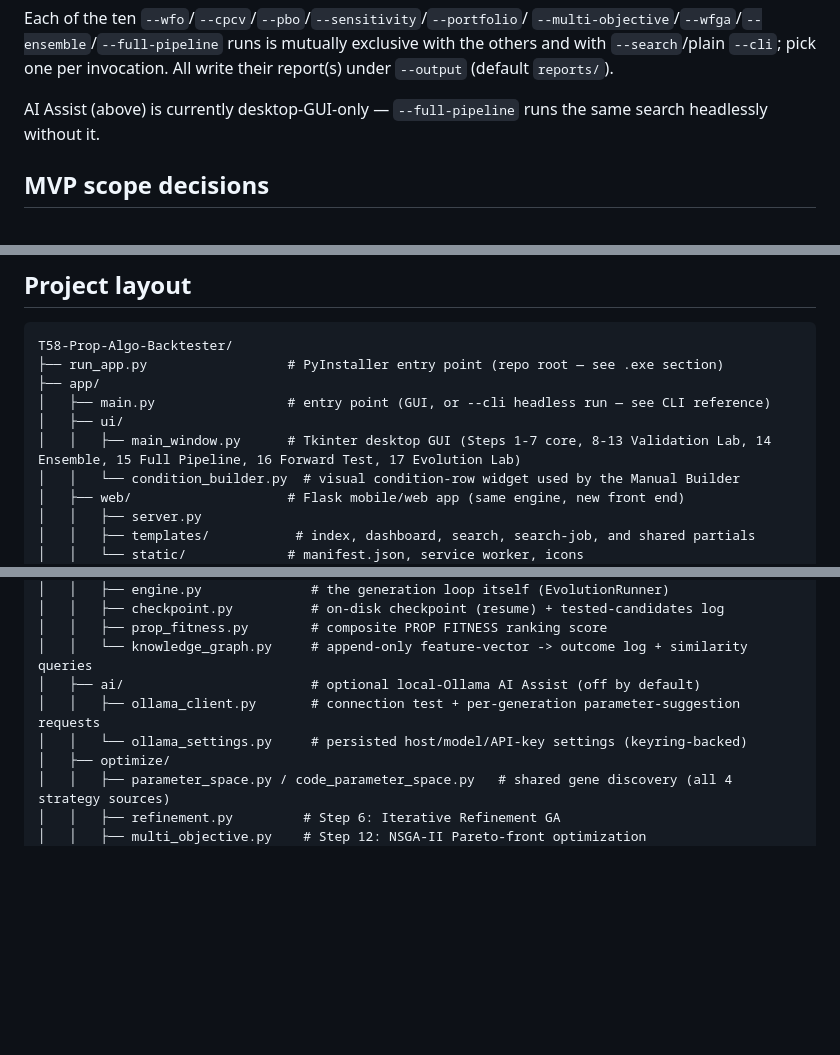
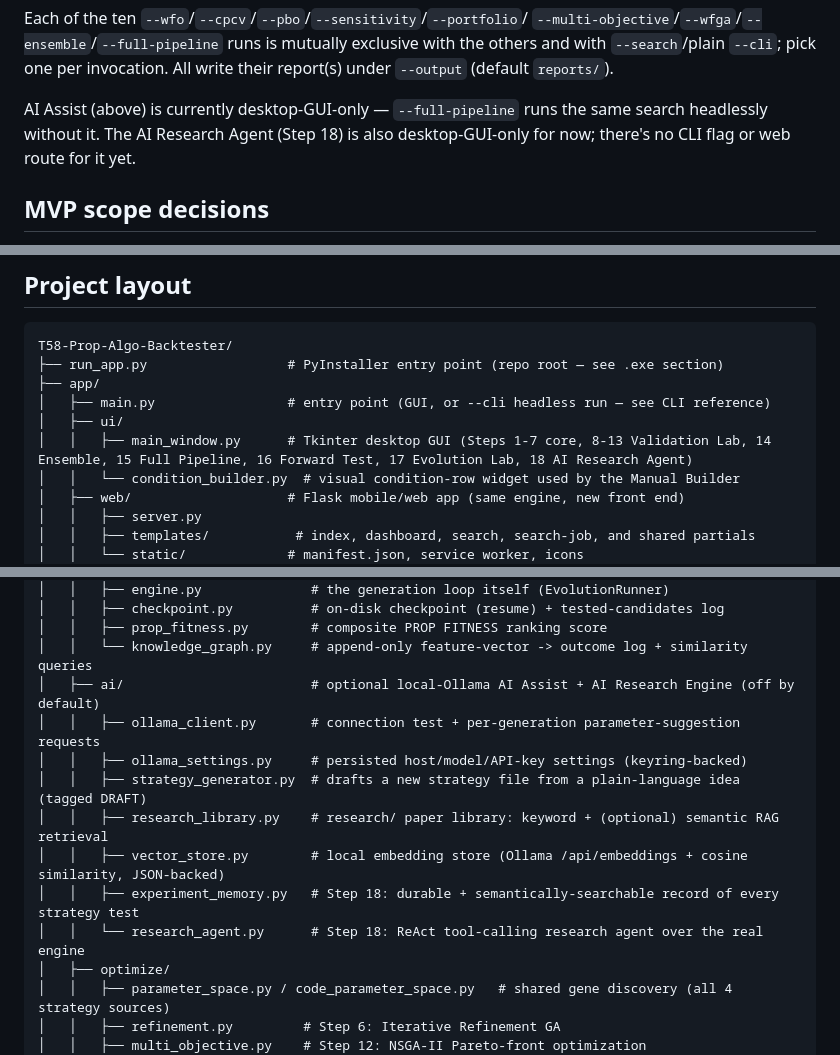
Before and after one commit to okmantz/T58-PROP-ALGO-BACKTESTER, a Markdown page: README.md, 3 parts joined by grey strips. Drawn GitHub-style; blank space fills up the shorter version.

```diff
--- a/README.md
+++ b/README.md
@@ -780,7 +864,8 @@ exclusive with the others and with `--search`/plain `--cli`; pick one per
 invocation. All write their report(s) under `--output` (default `reports/`).
 
 AI Assist (above) is currently desktop-GUI-only — `--full-pipeline` runs
-the same search headlessly without it.
+the same search headlessly without it. The AI Research Agent (Step 18) is
+also desktop-GUI-only for now; there's no CLI flag or web route for it yet.
 
 ## MVP scope decisions
 
@@ -835,7 +920,7 @@ T58-Prop-Algo-Backtester/
 ├── app/
 │   ├── main.py                 # entry point (GUI, or --cli headless run — see CLI reference)
 │   ├── ui/
-│   │   ├── main_window.py      # Tkinter desktop GUI (Steps 1-7 core, 8-13 Validation Lab, 14 Ensemble, 15 Full Pipeline, 16 Forward Test, 17 Evolution Lab)
+│   │   ├── main_window.py      # Tkinter desktop GUI (Steps 1-7 core, 8-13 Validation Lab, 14 Ensemble, 15 Full Pipeline, 16 Forward Test, 17 Evolution Lab, 18 AI Research Agent)
 │   │   └── condition_builder.py  # visual condition-row widget used by the Manual Builder
 │   ├── web/                    # Flask mobile/web app (same engine, new front end)
 │   │   ├── server.py
@@ -865,9 +950,14 @@ T58-Prop-Algo-Backtester/
 │   │   ├── checkpoint.py          # on-disk checkpoint (resume) + tested-candidates log
 │   │   ├── prop_fitness.py        # composite PROP FITNESS ranking score
 │   │   └── knowledge_graph.py     # append-only feature-vector -> outcome log + similarity queries
-│   ├── ai/                        # optional local-Ollama AI Assist (off by default)
+│   ├── ai/                        # optional local-Ollama AI Assist + AI Research Engine (off by default)
 │   │   ├── ollama_client.py       # connection test + per-generation parameter-suggestion requests
-│   │   └── ollama_settings.py     # persisted host/model/API-key settings (keyring-backed)
+│   │   ├── ollama_settings.py     # persisted host/model/API-key settings (keyring-backed)
+│   │   ├── strategy_generator.py  # drafts a new strategy file from a plain-language idea (tagged DRAFT)
+│   │   ├── research_library.py    # research/ paper library: keyword + (optional) semantic RAG retrieval
+│   │   ├── vector_store.py        # local embedding store (Ollama /api/embeddings + cosine similarity, JSON-backed)
+│   │   ├── experiment_memory.py   # Step 18: durable + semantically-searchable record of every strategy test
+│   │   └── research_agent.py      # Step 18: ReAct tool-calling research agent over the real engine
 │   ├── optimize/
 │   │   ├── parameter_space.py / code_parameter_space.py   # shared gene discovery (all 4 strategy sources)
 │   │   ├── refinement.py         # Step 6: Iterative Refinement GA
```
Also changed, not shown: other parts of README.md (+84 -0 lines).
